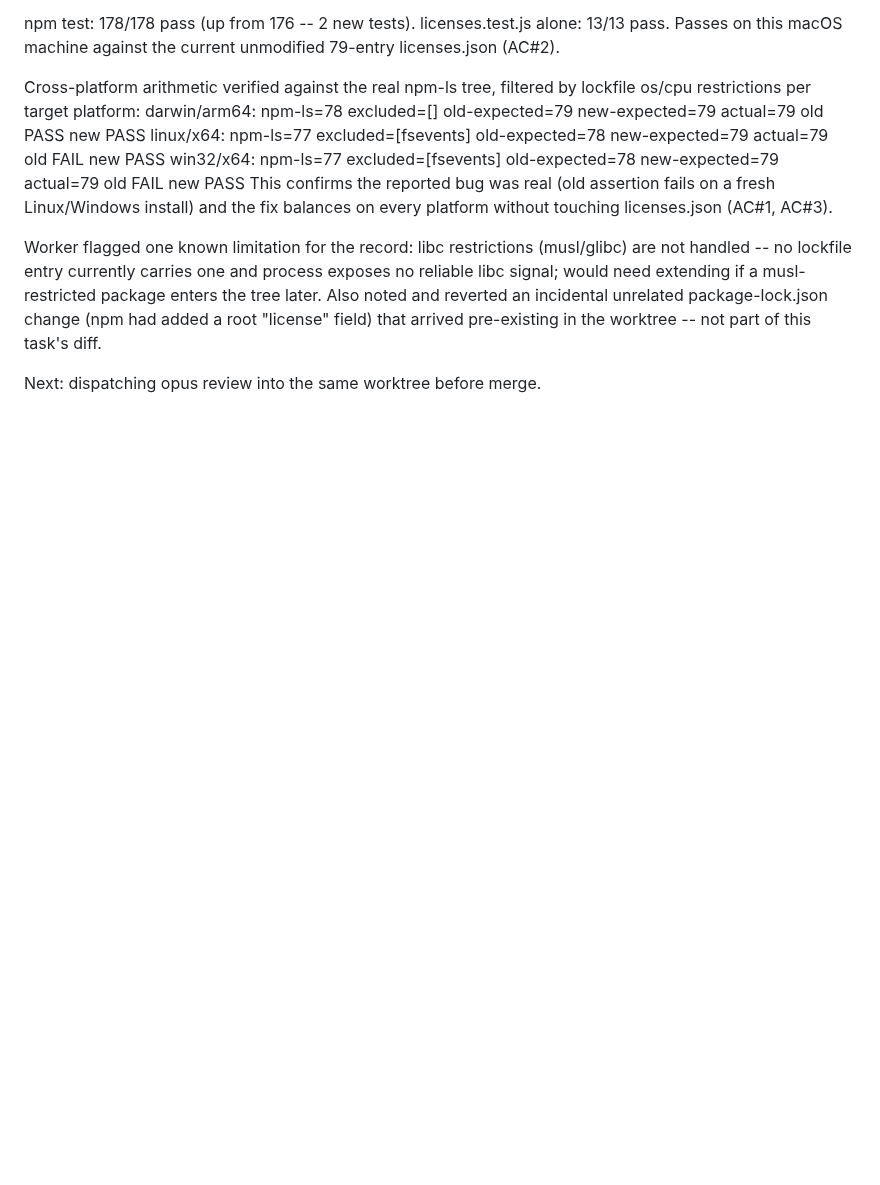
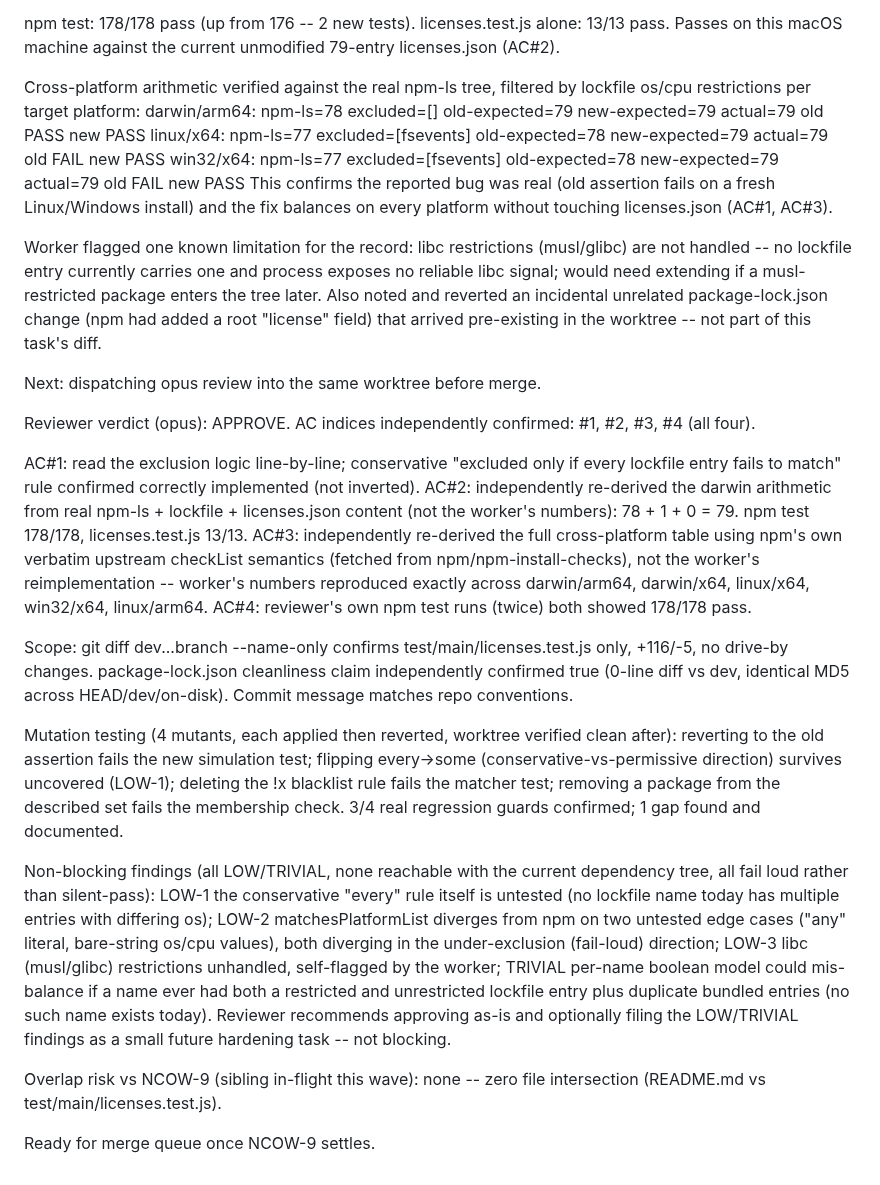
Before and after one commit to evolvconsulting/claude-conduit-app, a Markdown page: backlog/tasks/ncow-19 - licenses.test.js-is-platform-sensitive-to-optional-dependency-resolution.md, the part around one of its changes. Rendered like a GitHub page; blank space fills up the shorter version.

Commit message:
chore(backlog): record NCOW-19 review verdict (approve)
Refs NCOW-19.

Co-Authored-By: Claude Sonnet 5 <noreply@anthropic.com>

```diff
--- a/backlog/tasks/ncow-19 - licenses.test.js-is-platform-sensitive-to-optional-dependency-resolution.md
+++ b/backlog/tasks/ncow-19 - licenses.test.js-is-platform-sensitive-to-optional-dependency-resolution.md
@@ -83,4 +83,49 @@ incidental unrelated package-lock.json change (npm had added a root
 this task's diff.
 
 Next: dispatching opus review into the same worktree before merge.
+
+Reviewer verdict (opus): APPROVE. AC indices independently confirmed: #1, #2,
+#3, #4 (all four).
+
+AC#1: read the exclusion logic line-by-line; conservative "excluded only if
+every lockfile entry fails to match" rule confirmed correctly implemented
+(not inverted).
+AC#2: independently re-derived the darwin arithmetic from real npm-ls +
+lockfile + licenses.json content (not the worker's numbers): 78 + 1 + 0 = 79.
+npm test 178/178, licenses.test.js 13/13.
+AC#3: independently re-derived the full cross-platform table using npm's own
+verbatim upstream checkList semantics (fetched from npm/npm-install-checks),
+not the worker's reimplementation -- worker's numbers reproduced exactly
+across darwin/arm64, darwin/x64, linux/x64, win32/x64, linux/arm64.
+AC#4: reviewer's own npm test runs (twice) both showed 178/178 pass.
+
+Scope: git diff dev...branch --name-only confirms test/main/licenses.test.js
+only, +116/-5, no drive-by changes. package-lock.json cleanliness claim
+independently confirmed true (0-line diff vs dev, identical MD5 across
+HEAD/dev/on-disk). Commit message matches repo conventions.
+
+Mutation testing (4 mutants, each applied then reverted, worktree verified
+clean after): reverting to the old assertion fails the new simulation test;
+flipping every->some (conservative-vs-permissive direction) survives
+uncovered (LOW-1); deleting the !x blacklist rule fails the matcher test;
+removing a package from the described set fails the membership check. 3/4
+real regression guards confirmed; 1 gap found and documented.
+
+Non-blocking findings (all LOW/TRIVIAL, none reachable with the current
+dependency tree, all fail loud rather than silent-pass): LOW-1 the
+conservative "every" rule itself is untested (no lockfile name today has
+multiple entries with differing os); LOW-2 matchesPlatformList diverges from
+npm on two untested edge cases ("any" literal, bare-string os/cpu values),
+both diverging in the under-exclusion (fail-loud) direction; LOW-3 libc
+(musl/glibc) restrictions unhandled, self-flagged by the worker; TRIVIAL
+per-name boolean model could mis-balance if a name ever had both a
+restricted and unrestricted lockfile entry plus duplicate bundled entries
+(no such name exists today). Reviewer recommends approving as-is and
+optionally filing the LOW/TRIVIAL findings as a small future hardening
+task -- not blocking.
+
+Overlap risk vs NCOW-9 (sibling in-flight this wave): none -- zero file
+intersection (README.md vs test/main/licenses.test.js).
+
+Ready for merge queue once NCOW-9 settles.
 <!-- SECTION:NOTES:END -->
```
Also changed, not shown: other parts of backlog/tasks/ncow-19 - licenses.test.js-is-platform-sensitive-to-optional-dependency-resolution.md (+1 -1 lines).
